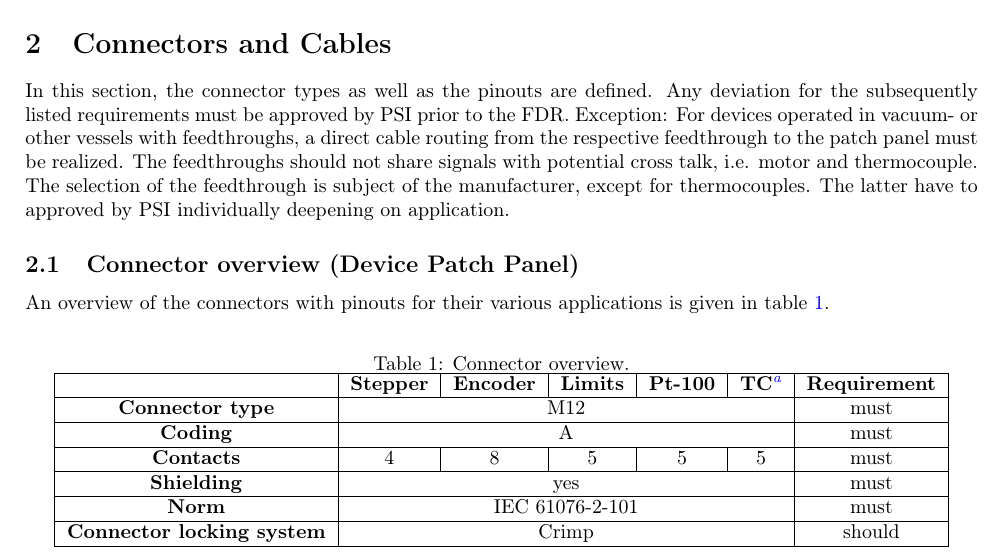
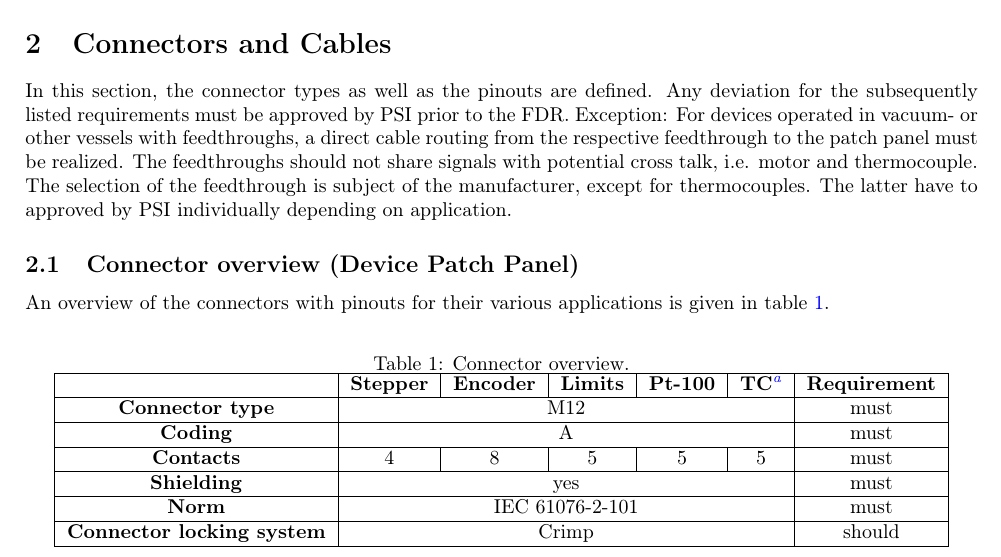
Before and after one commit to paulscherrerinstitute/ElNet_CablesConnectors, a LaTeX document (main.tex): part of page 4 of 9, cut so that both start at the same text. Compiled offline with pdfLaTeX.

```diff
--- a/main.tex
+++ b/main.tex
@@ -148,7 +148,7 @@
 Exception: For devices operated in vacuum- or other vessels with feedthroughs, a direct cable routing from the respective feedthrough to the patch panel must be realized.
 The feedthroughs should not share signals with potential cross talk, i.e. motor and thermocouple.
 The selection of the feedthrough is subject of the manufacturer, except for thermocouples.
-The latter have to approved by PSI individually deepening on application.
+The latter have to approved by PSI individually depending on application.
 
 \subsection{Connector overview (Device Patch Panel)}
 
```
